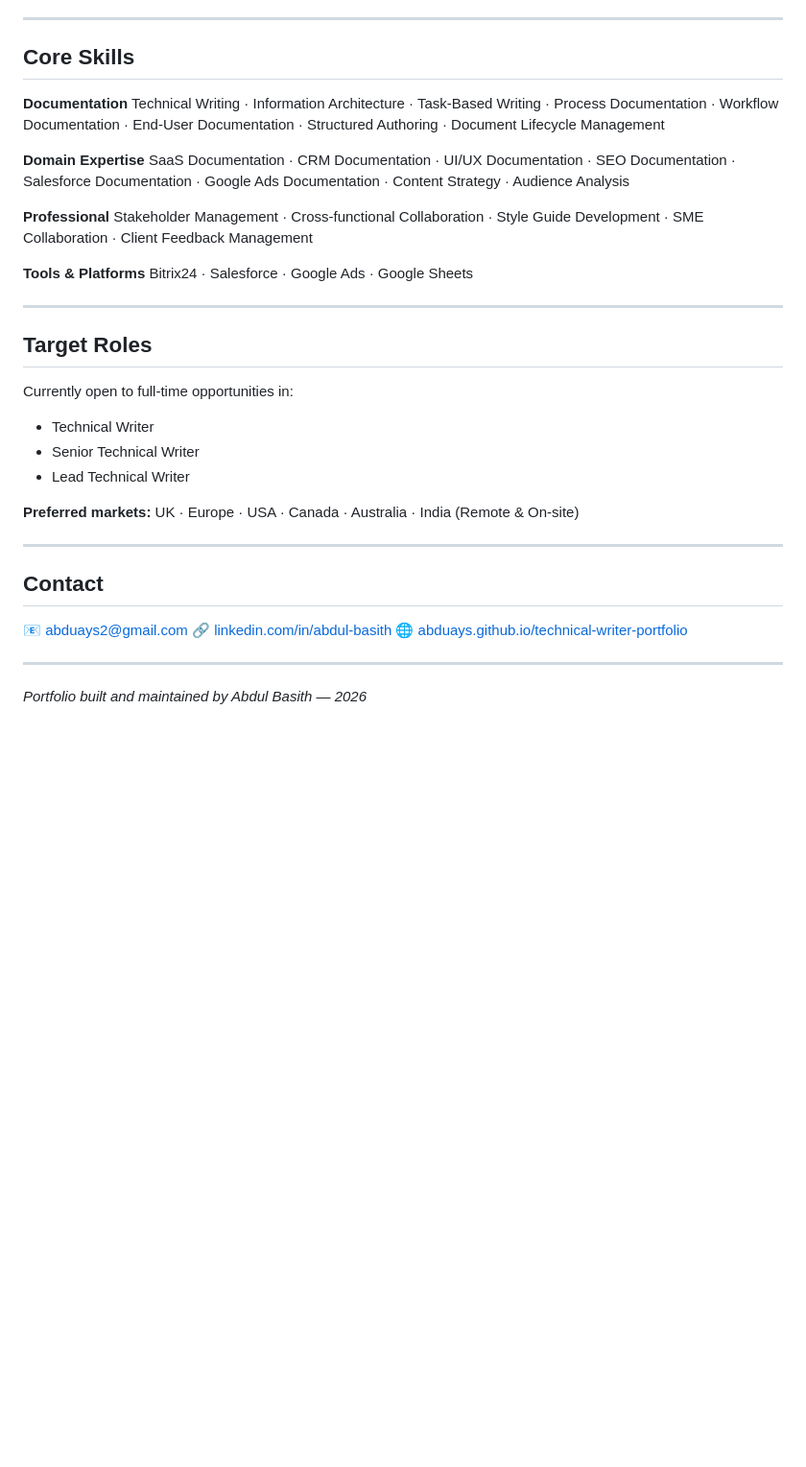
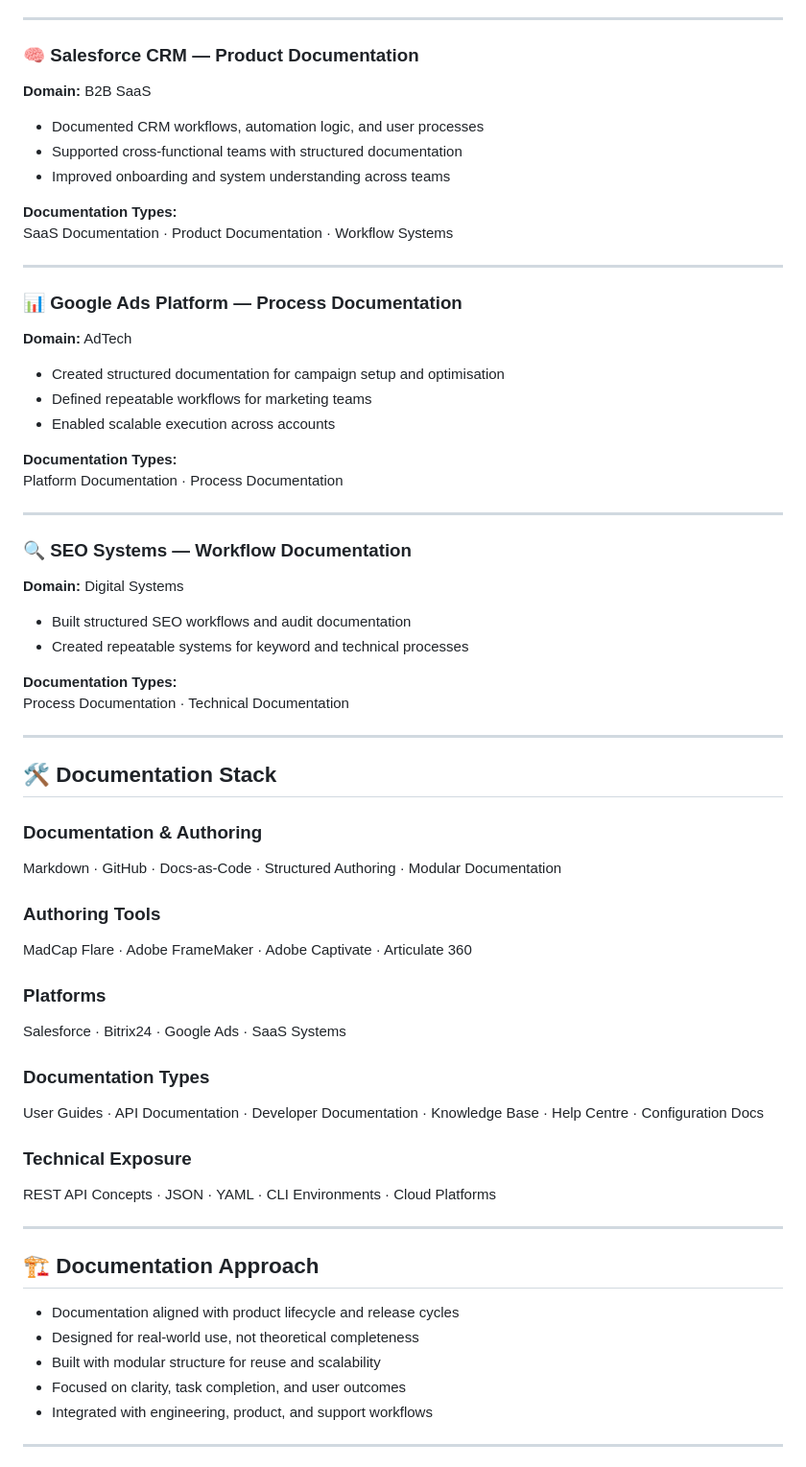
Before and after one commit to abduays/technical-writer-portfolio, a Markdown page: README.md, the part around one of its changes. Shown at 96% size. Rendered like a GitHub page; blank space fills up the shorter version.

```diff
--- a/README.md
+++ b/README.md
@@ -55,39 +86,67 @@ Structured SEO documentation covering technical processes, keyword strategy work
 
 ---
 
-## Core Skills
+### 🧠 Salesforce CRM — Product Documentation
+**Domain:** B2B SaaS
 
-**Documentation**
-Technical Writing · Information Architecture · Task-Based Writing · Process Documentation · Workflow Documentation · End-User Documentation · Structured Authoring · Document Lifecycle Management
+- Documented CRM workflows, automation logic, and user processes
+- Supported cross-functional teams with structured documentation
+- Improved onboarding and system understanding across teams
 
-**Domain Expertise**
-SaaS Documentation · CRM Documentation · UI/UX Documentation · SEO Documentation · Salesforce Documentation · Google Ads Documentation · Content Strategy · Audience Analysis
-
-**Professional**
-Stakeholder Management · Cross-functional Collaboration · Style Guide Development · SME Collaboration · Client Feedback Management
-
-**Tools & Platforms**
-Bitrix24 · Salesforce · Google Ads · Google Sheets
+**Documentation Types:**
+SaaS Documentation · Product Documentation · Workflow Systems
 
 ---
 
-## Target Roles
+### 📊 Google Ads Platform — Process Documentation
+**Domain:** AdTech
 
-Currently open to full-time opportunities in:
-- Technical Writer
-- Senior Technical Writer
-- Lead Technical Writer
+- Created structured documentation for campaign setup and optimisation
+- Defined repeatable workflows for marketing teams
+- Enabled scalable execution across accounts
 
-**Preferred markets:** UK · Europe · USA · Canada · Australia · India (Remote & On-site)
+**Documentation Types:**
+Platform Documentation · Process Documentation
 
 ---
 
-## Contact
+### 🔍 SEO Systems — Workflow Documentation
+**Domain:** Digital Systems
 
-📧 [abduays2@gmail.com](mailto:abduays2@gmail.com)
-🔗 [linkedin.com/in/abdul-basith](https://www.linkedin.com/in/abdul-basith/)
-🌐 [abduays.github.io/technical-writer-portfolio](https://abduays.github.io/technical-writer-portfolio/)
+- Built structured SEO workflows and audit documentation
+- Created repeatable systems for keyword and technical processes
+
+**Documentation Types:**
+Process Documentation · Technical Documentation
 
 ---
 
-*Portfolio built and maintained by Abdul Basith — 2026*
+## 🛠 Documentation Stack
+
+### Documentation & Authoring
+Markdown · GitHub · Docs-as-Code · Structured Authoring · Modular Documentation
+
+### Authoring Tools
+MadCap Flare · Adobe FrameMaker · Adobe Captivate · Articulate 360
+
+### Platforms
+Salesforce · Bitrix24 · Google Ads · SaaS Systems
+
+### Documentation Types
+User Guides · API Documentation · Developer Documentation · Knowledge Base · Help Centre · Configuration Docs
+
+### Technical Exposure
+REST API Concepts · JSON · YAML · CLI Environments · Cloud Platforms
+
+---
+
+## 🏗 Documentation Approach
+
+- Documentation aligned with product lifecycle and release cycles
+- Designed for real-world use, not theoretical completeness
+- Built with modular structure for reuse and scalability
+- Focused on clarity, task completion, and user outcomes
+- Integrated with engineering, product, and support workflows
+
+---
+
```
Also changed, not shown: other parts of README.md (+109 -30 lines).
